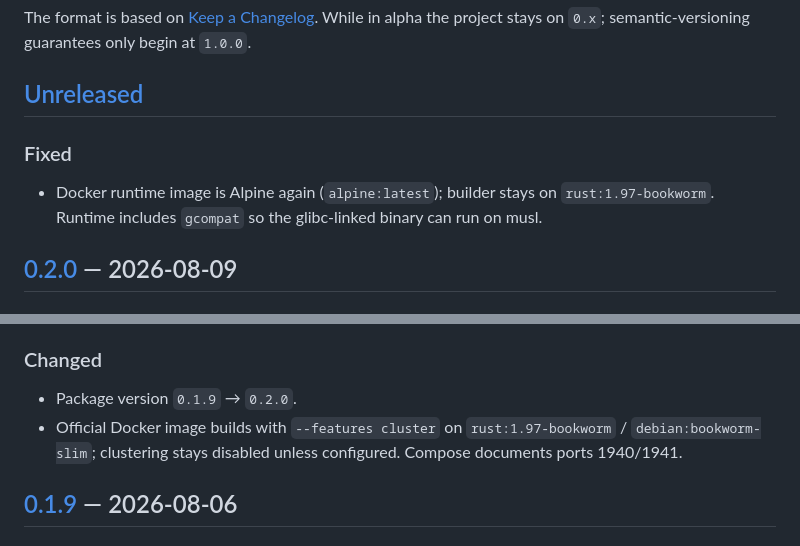
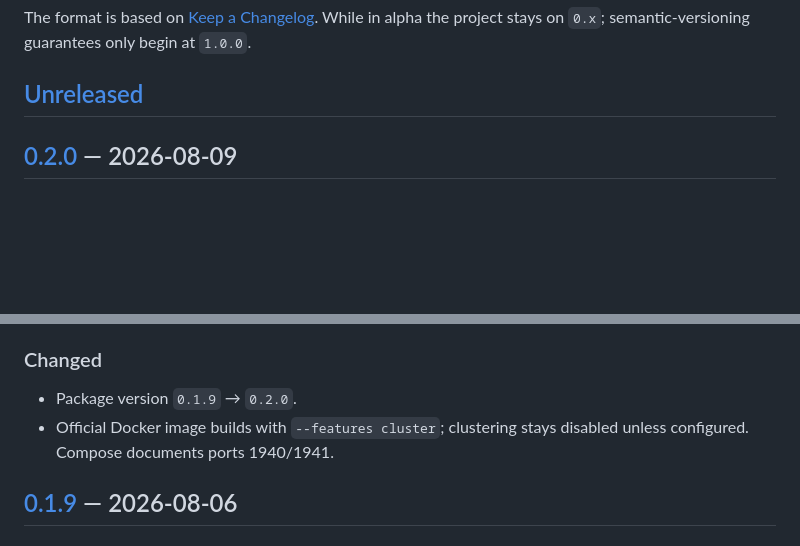
Before and after one commit to OpenRTMP/librtmp2-server, a Markdown page: CHANGELOG.md, 2 parts joined by grey strips. GitHub-like rendering; blank space fills up the shorter version.

```diff
--- a/CHANGELOG.md
+++ b/CHANGELOG.md
@@ -12,11 +12,6 @@ While in alpha the project stays on `0.x`; semantic-versioning guarantees only
 begin at `1.0.0`.
 
 ## [Unreleased]
-
-### Fixed
-- Docker runtime image is Alpine again (`alpine:latest`); builder stays
-  on `rust:1.97-bookworm`. Runtime includes `gcompat` so the glibc-linked
-  binary can run on musl.
 
 ## [0.2.0] — 2026-08-09
 
@@ -111,8 +106,7 @@ begin at `1.0.0`.
 
 ### Changed
 - Package version `0.1.9` → `0.2.0`.
-- Official Docker image builds with `--features cluster` on
-  `rust:1.97-bookworm` / `debian:bookworm-slim`; clustering stays disabled
+- Official Docker image builds with `--features cluster`; clustering stays disabled
   unless configured. Compose documents ports 1940/1941.
 
 ## [0.1.9] — 2026-08-06
```
